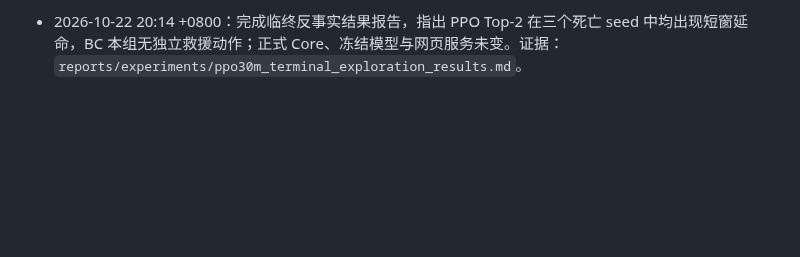
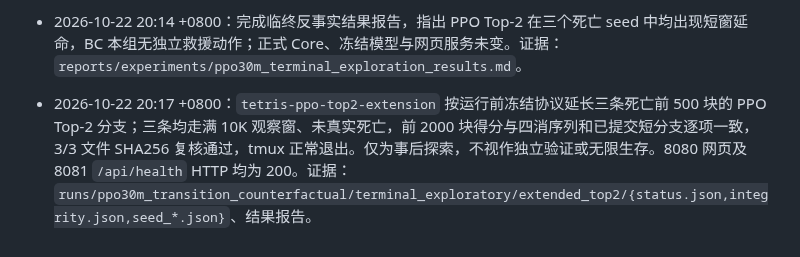
Before and after one commit to u-wyh/tetris-ai-benchmark, a Markdown page: OPERATIONS.md, the part around the change. Rendered like a GitHub page; blank space fills up the shorter version.

```diff
--- a/OPERATIONS.md
+++ b/OPERATIONS.md
@@ -275,3 +275,4 @@
 - 2026-10-22 15:44 +0800：完成结果报告；相关 Python 6 通过、Parity 6 通过（29 场景/273 快照）、JS 68 通过。网页及冻结模型未变；证据：`reports/experiments/ppo30m_transition_counterfactual_results.md` 与本次测试输出。
 - 2026-10-22 15:49 +0800：`tetris-ppo-terminal-exploration` 完成三个已知死亡 seed 的精确重放和 9 个临终状态、23 条去重分支，tmux 正常退出；3 局死亡块数及正式得分均精确重现，53/53 个文件 SHA256 通过。12/14 个替代动作满足短窗延命判据，但替代分支全部在 2000 块右截断，且状态是事后选取；仅作为机制线索，不训练/调参。证据：`runs/ppo30m_transition_counterfactual/terminal_exploratory/{status.json,integrity.json,comparisons/}`。
 - 2026-10-22 20:14 +0800：完成临终反事实结果报告，指出 PPO Top-2 在三个死亡 seed 中均出现短窗延命，BC 本组无独立救援动作；正式 Core、冻结模型与网页服务未变。证据：`reports/experiments/ppo30m_terminal_exploration_results.md`。
+- 2026-10-22 20:17 +0800：`tetris-ppo-top2-extension` 按运行前冻结协议延长三条死亡前 500 块的 PPO Top-2 分支；三条均走满 10K 观察窗、未真实死亡，前 2000 块得分与四消序列和已提交短分支逐项一致，3/3 文件 SHA256 复核通过，tmux 正常退出。仅为事后探索，不视作独立验证或无限生存。8080 网页及 8081 `/api/health` HTTP 均为 200。证据：`runs/ppo30m_transition_counterfactual/terminal_exploratory/extended_top2/{status.json,integrity.json,seed_*.json}`、结果报告。
```
Also changed, not shown: reports/experiments/ppo30m_terminal_exploration_results.md (+6 -0 lines).
